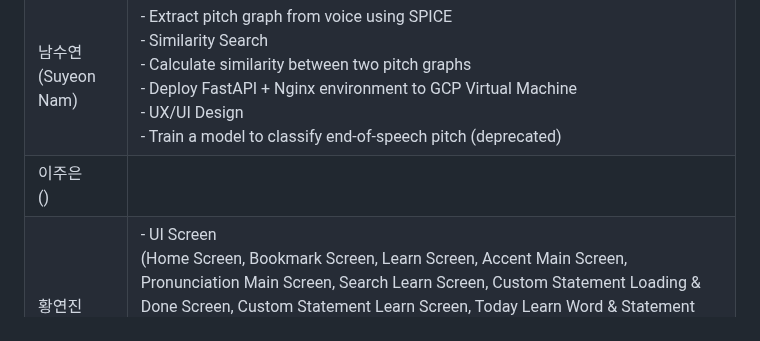
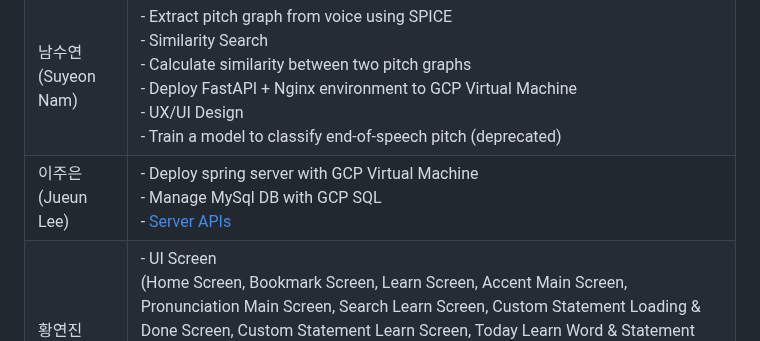
Before and after one commit to dsc-sookmyung/2023-YeonJeans-SolutionChallenge, a Markdown page: README.md, the part around the change. GitHub-like rendering.

Commit message:
Update README.md - Add my roles in project

```diff
--- a/README.md
+++ b/README.md
@@ -16,7 +16,7 @@ With SAERA, we hope North Korean defectors can quickly learn the South Korean la
 |--------------------------|------|
 | 김도은 <br/> (Doeun Kim) | - UI Screen <br/>(Splash & Login Screen, Persistent TabBar, Today Learn Screen, Pronunciation Learn Screen, Accent Learn Screen, Create Custom Sentence Screen, MyPage Screen) <br/> - Automatic login <br/> - Today Learn <br/> - Pronunciation Learn <br/> - Accent Learn|
 | 남수연 <br/> (Suyeon Nam)|- Extract pitch graph from voice using SPICE<br/>- Similarity Search<br/>- Calculate similarity between two pitch graphs<br/>- Deploy FastAPI + Nginx environment to GCP Virtual Machine<br/>- UX/UI Design<br/>- Train a model to classify end-of-speech pitch (deprecated)|
-| 이주은 <br/> ()          |      |
+| 이주은 <br/> (Jueun Lee)          |- Deploy spring server with GCP Virtual Machine<br/>- Manage MySql DB with GCP SQL<br/>- [Server APIs](http://34.64.191.49:8080/swagger-ui/index.html)|
 | 황연진 <br/> (Yeonjin Hwang) | - UI Screen <br/>(Home Screen, Bookmark Screen, Learn Screen, Accent Main Screen, Pronunciation Main Screen, Search Learn Screen, Custom Statement Loading & Done Screen, Custom Statement Learn Screen, Today Learn Word & Statement List Screen) <br/> - Home <br/> - Category <br/> - Search & Filter <br/> - Learn Pronunciation & Accent Retrieve |
 
 <br/>
```
